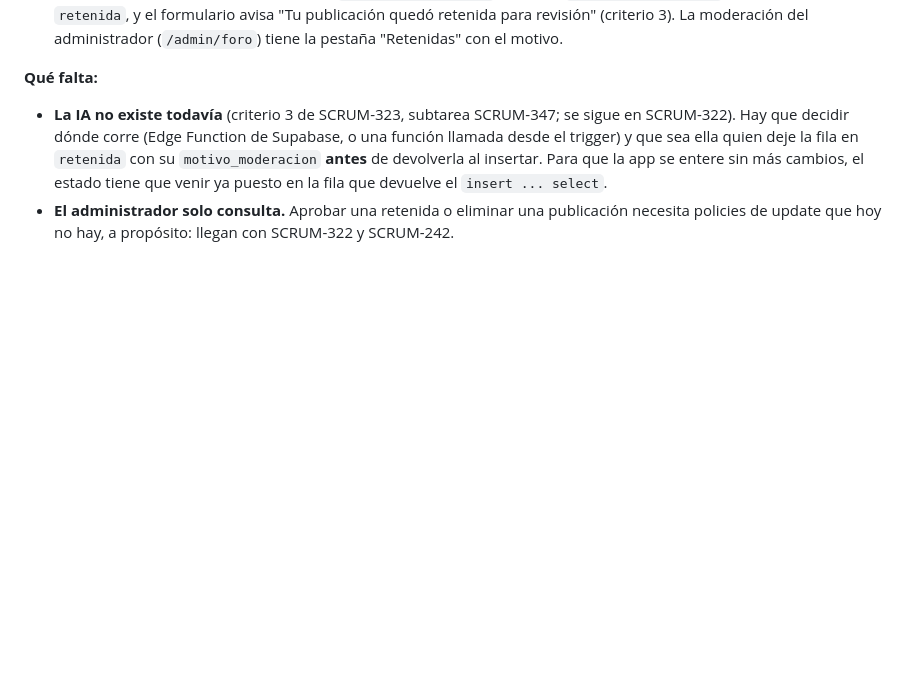
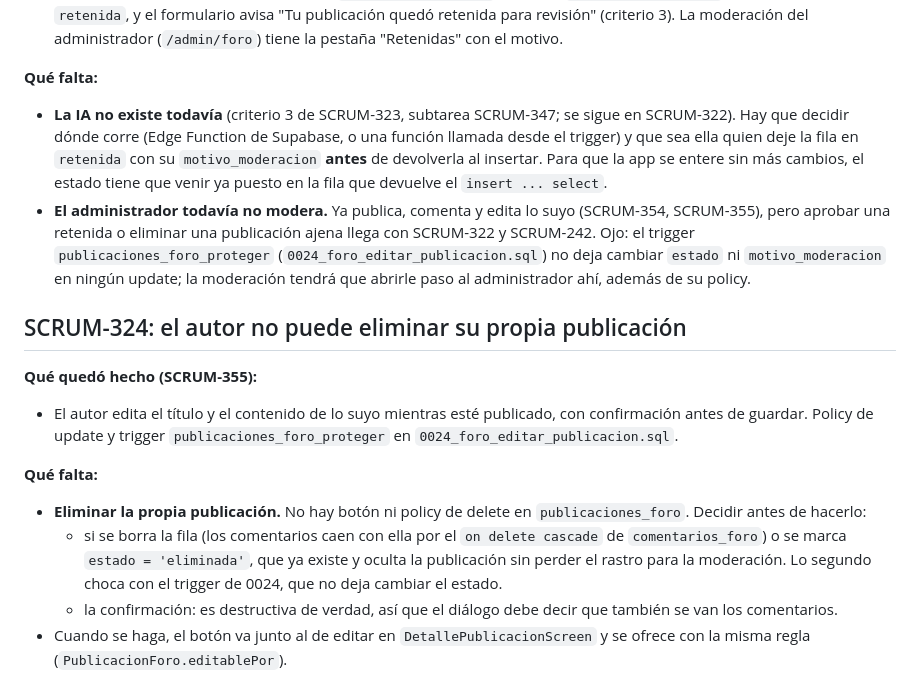
Before and after one commit to aaronHenao/TRAZA, a Markdown page: docs/deudas.md, the part around the change. Rendered like a GitHub page; blank space fills up the shorter version.

Commit message:
SCRUM-324: dejar anotada como deuda la eliminacion de la propia publicacion

```diff
--- a/docs/deudas.md
+++ b/docs/deudas.md
@@ -90,4 +90,17 @@ Trabajo que quedó hecho en código pero no se puede terminar o probar del todo
 **Qué falta:**
 
 - **La IA no existe todavía** (criterio 3 de SCRUM-323, subtarea SCRUM-347; se sigue en SCRUM-322). Hay que decidir dónde corre (Edge Function de Supabase, o una función llamada desde el trigger) y que sea ella quien deje la fila en `retenida` con su `motivo_moderacion` **antes** de devolverla al insertar. Para que la app se entere sin más cambios, el estado tiene que venir ya puesto en la fila que devuelve el `insert ... select`.
-- **El administrador solo consulta.** Aprobar una retenida o eliminar una publicación necesita policies de update que hoy no hay, a propósito: llegan con SCRUM-322 y SCRUM-242.
+- **El administrador todavía no modera.** Ya publica, comenta y edita lo suyo (SCRUM-354, SCRUM-355), pero aprobar una retenida o eliminar una publicación ajena llega con SCRUM-322 y SCRUM-242. Ojo: el trigger `publicaciones_foro_proteger` (`0024_foro_editar_publicacion.sql`) no deja cambiar `estado` ni `motivo_moderacion` en ningún update; la moderación tendrá que abrirle paso al administrador ahí, además de su policy.
+
+## SCRUM-324: el autor no puede eliminar su propia publicación
+
+**Qué quedó hecho (SCRUM-355):**
+
+- El autor edita el título y el contenido de lo suyo mientras esté publicado, con confirmación antes de guardar. Policy de update y trigger `publicaciones_foro_proteger` en `0024_foro_editar_publicacion.sql`.
+
+**Qué falta:**
+
+- **Eliminar la propia publicación.** No hay botón ni policy de delete en `publicaciones_foro`. Decidir antes de hacerlo:
+  - si se borra la fila (los comentarios caen con ella por el `on delete cascade` de `comentarios_foro`) o se marca `estado = 'eliminada'`, que ya existe y oculta la publicación sin perder el rastro para la moderación. Lo segundo choca con el trigger de 0024, que no deja cambiar el estado.
+  - la confirmación: es destructiva de verdad, así que el diálogo debe decir que también se van los comentarios.
+- Cuando se haga, el botón va junto al de editar en `DetallePublicacionScreen` y se ofrece con la misma regla (`PublicacionForo.editablePor`).
```
